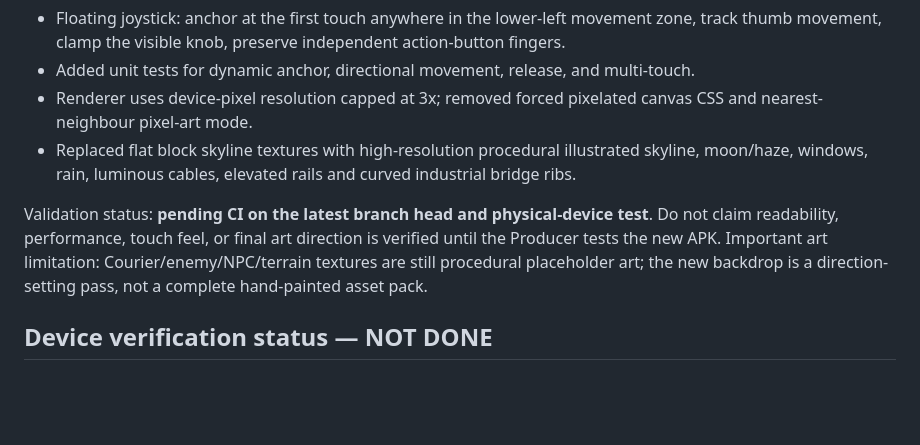
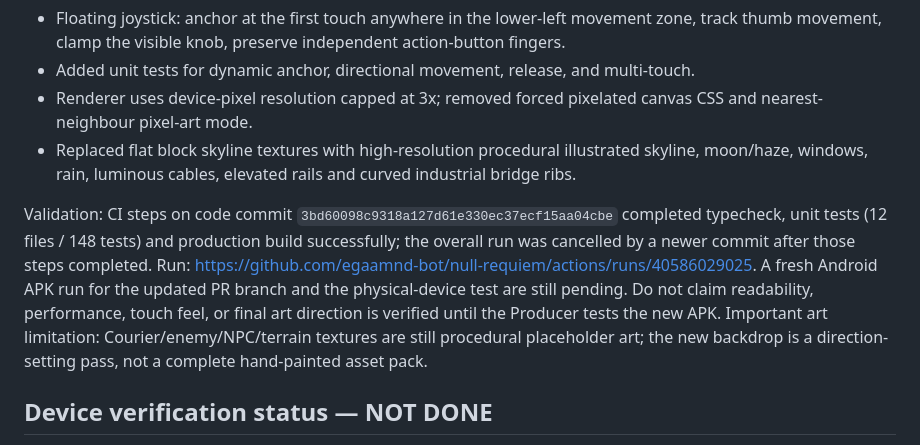
Before and after one commit to egaamnd-bot/null-requiem, a Markdown page: docs/QA_STATUS.md, the part around the change. Drawn GitHub-style; blank space fills up the shorter version.

Commit message:
docs: record passing unit tests and build for visual pass

```diff
--- a/docs/QA_STATUS.md
+++ b/docs/QA_STATUS.md
@@ -88,7 +88,7 @@ Changes on this branch:
 - Renderer uses device-pixel resolution capped at 3x; removed forced pixelated canvas CSS and nearest-neighbour pixel-art mode.
 - Replaced flat block skyline textures with high-resolution procedural illustrated skyline, moon/haze, windows, rain, luminous cables, elevated rails and curved industrial bridge ribs.
 
-Validation status: **pending CI on the latest branch head and physical-device test**. Do not claim readability, performance, touch feel, or final art direction is verified until the Producer tests the new APK. Important art limitation: Courier/enemy/NPC/terrain textures are still procedural placeholder art; the new backdrop is a direction-setting pass, not a complete hand-painted asset pack.
+Validation: CI steps on code commit `3bd60098c9318a127d61e330ec37ecf15aa04cbe` completed typecheck, unit tests (12 files / 148 tests) and production build successfully; the overall run was cancelled by a newer commit after those steps completed. Run: https://github.com/egaamnd-bot/null-requiem/actions/runs/40586029025. A fresh Android APK run for the updated PR branch and the physical-device test are still pending. Do not claim readability, performance, touch feel, or final art direction is verified until the Producer tests the new APK. Important art limitation: Courier/enemy/NPC/terrain textures are still procedural placeholder art; the new backdrop is a direction-setting pass, not a complete hand-painted asset pack.
 
 ## Device verification status — **NOT DONE**
 
```
